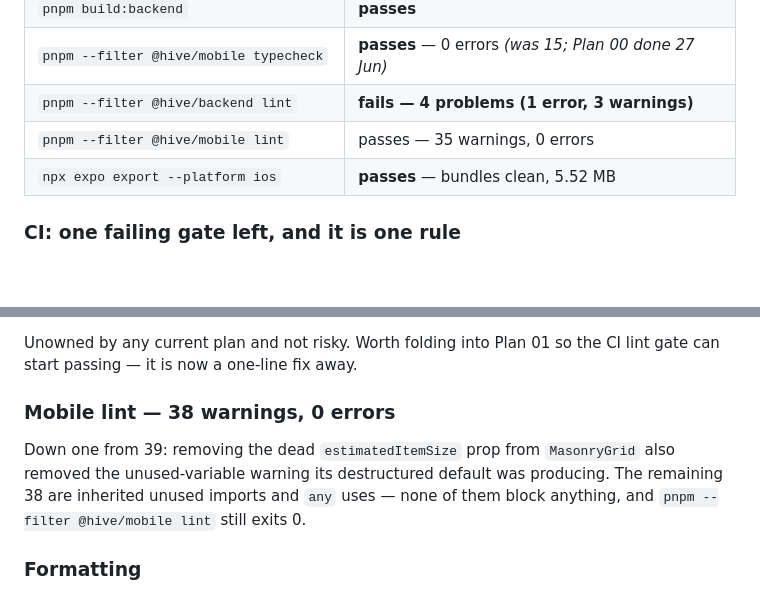
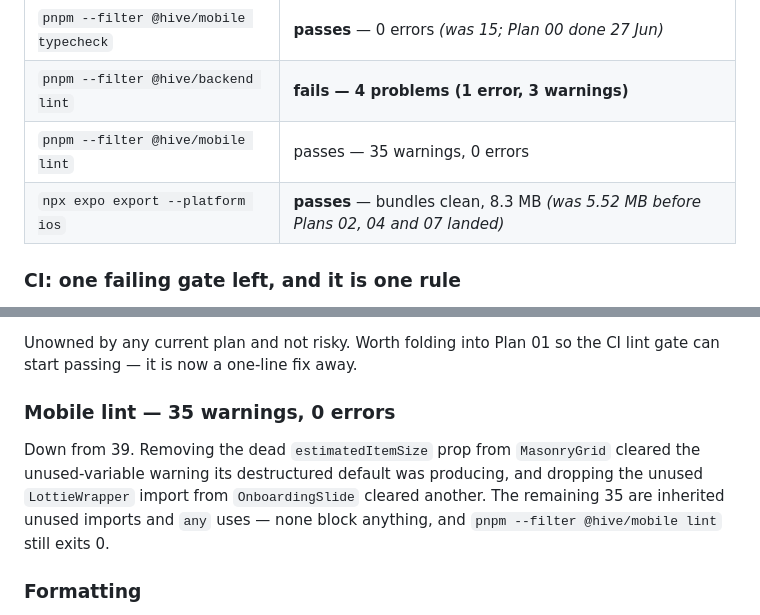
Before and after one commit to vexora-0/hive, a Markdown page: docs/plans/BASELINE.md, 2 parts joined by grey strips. Drawn GitHub-style; blank space fills up the shorter version.

Commit message:
docs(config): correct two stale numbers in the baseline
The mobile lint section heading still said 38 while the table above it said 35,
and the bundle size was the 5.52 MB measured before Plans 02, 04 and 07 landed.

This file exists so people can tell inherited failures from ones they caused.
Numbers that disagree with each other inside the same document defeat that
entirely -- the next person has to re-measure to find out which line to trust,
which is the work the file is meant to save.

```diff
--- a/docs/plans/BASELINE.md
+++ b/docs/plans/BASELINE.md
@@ -40,7 +40,7 @@ W20–W21. Treat them as a snapshot, not a contract.
 | `pnpm --filter @hive/mobile typecheck` | **passes** — 0 errors *(was 15; Plan 00 done 27 Jun)* |
 | `pnpm --filter @hive/backend lint` | **fails — 4 problems (1 error, 3 warnings)** |
 | `pnpm --filter @hive/mobile lint` | passes — 35 warnings, 0 errors |
-| `npx expo export --platform ios` | **passes** — bundles clean, 5.52 MB |
+| `npx expo export --platform ios` | **passes** — bundles clean, 8.3 MB *(was 5.52 MB before Plans 02, 04 and 07 landed)* |
 
 ### CI: one failing gate left, and it is one rule
 
@@ -89,12 +89,13 @@ originally recorded as 2 errors / 5 warnings at `src/types/express.d.ts:13` and
 Unowned by any current plan and not risky. Worth folding into Plan 01 so the CI
 lint gate can start passing — it is now a one-line fix away.
 
-### Mobile lint — 38 warnings, 0 errors
+### Mobile lint — 35 warnings, 0 errors
 
-Down one from 39: removing the dead `estimatedItemSize` prop from
-`MasonryGrid` also removed the unused-variable warning its destructured default
-was producing. The remaining 38 are inherited unused imports and `any` uses —
-none of them block anything, and `pnpm --filter @hive/mobile lint` still exits 0.
+Down from 39. Removing the dead `estimatedItemSize` prop from `MasonryGrid`
+cleared the unused-variable warning its destructured default was producing, and
+dropping the unused `LottieWrapper` import from `OnboardingSlide` cleared
+another. The remaining 35 are inherited unused imports and `any` uses — none
+block anything, and `pnpm --filter @hive/mobile lint` still exits 0.
 
 ### Formatting
 
```
